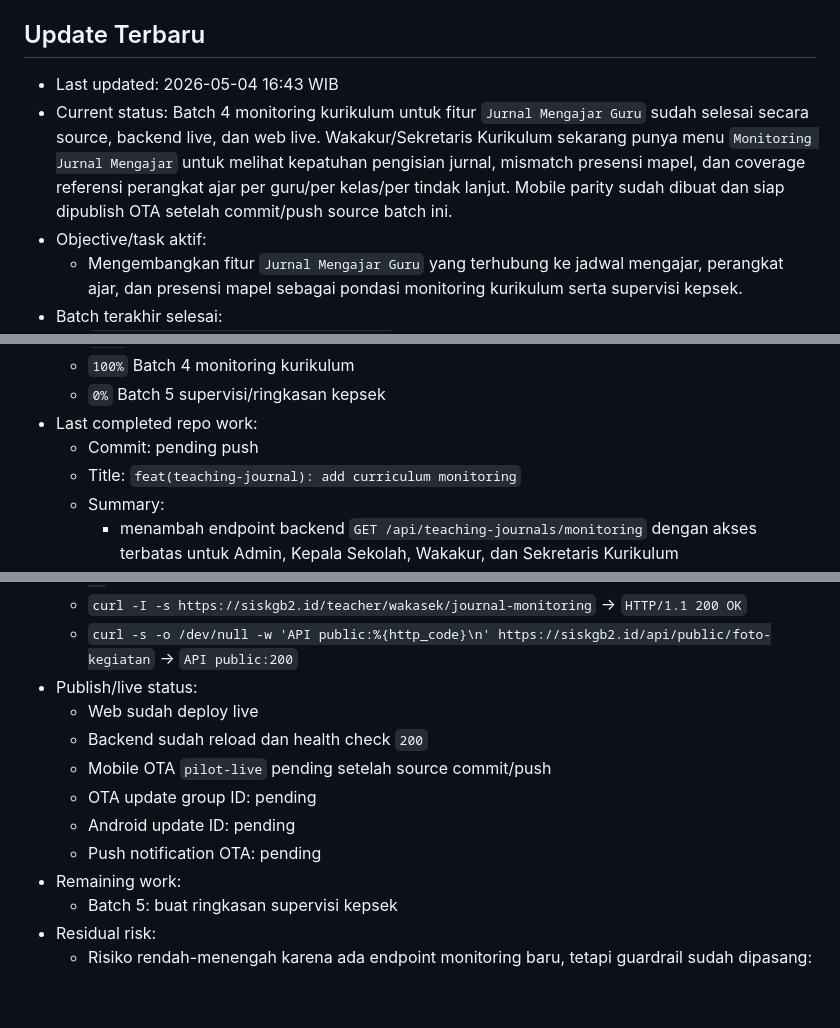
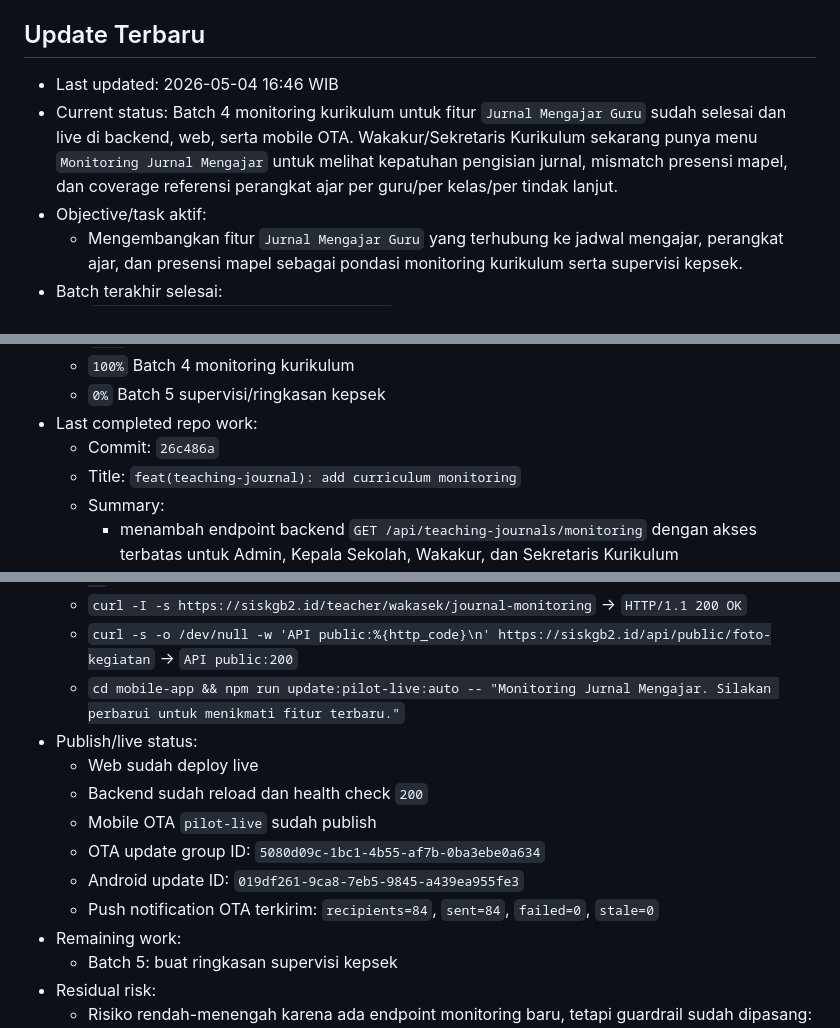
Before and after one commit to tripleonemzn/sis-project, a Markdown page: docs/CODEX_CONTINUITY.md, 3 parts joined by grey strips. Drawn GitHub-style; blank space fills up the shorter version.

Commit message:
docs: record teaching journal monitoring release

```diff
--- a/docs/CODEX_CONTINUITY.md
+++ b/docs/CODEX_CONTINUITY.md
@@ -5,8 +5,8 @@ Setiap room baru yang diminta `baca AGENTS.md` atau `lanjutkan` wajib membaca fi
 
 ## Update Terbaru
 
-- Last updated: 2026-05-04 16:43 WIB
-- Current status: Batch 4 monitoring kurikulum untuk fitur `Jurnal Mengajar Guru` sudah selesai secara source, backend live, dan web live. Wakakur/Sekretaris Kurikulum sekarang punya menu `Monitoring Jurnal Mengajar` untuk melihat kepatuhan pengisian jurnal, mismatch presensi mapel, dan coverage referensi perangkat ajar per guru/per kelas/per tindak lanjut. Mobile parity sudah dibuat dan siap dipublish OTA setelah commit/push source batch ini.
+- Last updated: 2026-05-04 16:46 WIB
+- Current status: Batch 4 monitoring kurikulum untuk fitur `Jurnal Mengajar Guru` sudah selesai dan live di backend, web, serta mobile OTA. Wakakur/Sekretaris Kurikulum sekarang punya menu `Monitoring Jurnal Mengajar` untuk melihat kepatuhan pengisian jurnal, mismatch presensi mapel, dan coverage referensi perangkat ajar per guru/per kelas/per tindak lanjut.
 - Objective/task aktif:
   - Mengembangkan fitur `Jurnal Mengajar Guru` yang terhubung ke jadwal mengajar, perangkat ajar, dan presensi mapel sebagai pondasi monitoring kurikulum serta supervisi kepsek.
 - Batch terakhir selesai:
@@ -19,7 +19,7 @@ Setiap room baru yang diminta `baca AGENTS.md` atau `lanjutkan` wajib membaca fi
   - `100%` Batch 4 monitoring kurikulum
   - `0%` Batch 5 supervisi/ringkasan kepsek
 - Last completed repo work:
-  - Commit: pending push
+  - Commit: `26c486a`
   - Title: `feat(teaching-journal): add curriculum monitoring`
   - Summary:
     - menambah endpoint backend `GET /api/teaching-journals/monitoring` dengan akses terbatas untuk Admin, Kepala Sekolah, Wakakur, dan Sekretaris Kurikulum
@@ -54,13 +54,14 @@ Setiap room baru yang diminta `baca AGENTS.md` atau `lanjutkan` wajib membaca fi
   - `curl -I -s https://siskgb2.id/teacher/wakasek/teaching-journal-monitoring` -> `HTTP/1.1 200 OK`
   - `curl -I -s https://siskgb2.id/teacher/wakasek/journal-monitoring` -> `HTTP/1.1 200 OK`
   - `curl -s -o /dev/null -w 'API public:%{http_code}\n' https://siskgb2.id/api/public/foto-kegiatan` -> `API public:200`
+  - `cd mobile-app && npm run update:pilot-live:auto -- "Monitoring Jurnal Mengajar. Silakan perbarui untuk menikmati fitur terbaru."`
 - Publish/live status:
   - Web sudah deploy live
   - Backend sudah reload dan health check `200`
-  - Mobile OTA `pilot-live` pending setelah source commit/push
-  - OTA update group ID: pending
-  - Android update ID: pending
-  - Push notification OTA: pending
+  - Mobile OTA `pilot-live` sudah publish
+  - OTA update group ID: `5080d09c-1bc1-4b55-af7b-0ba3ebe0a634`
+  - Android update ID: `019df261-9ca8-7eb5-9845-a439ea955fe3`
+  - Push notification OTA terkirim: `recipients=84`, `sent=84`, `failed=0`, `stale=0`
 - Remaining work:
   - Batch 5: buat ringkasan supervisi kepsek
 - Residual risk:
```
